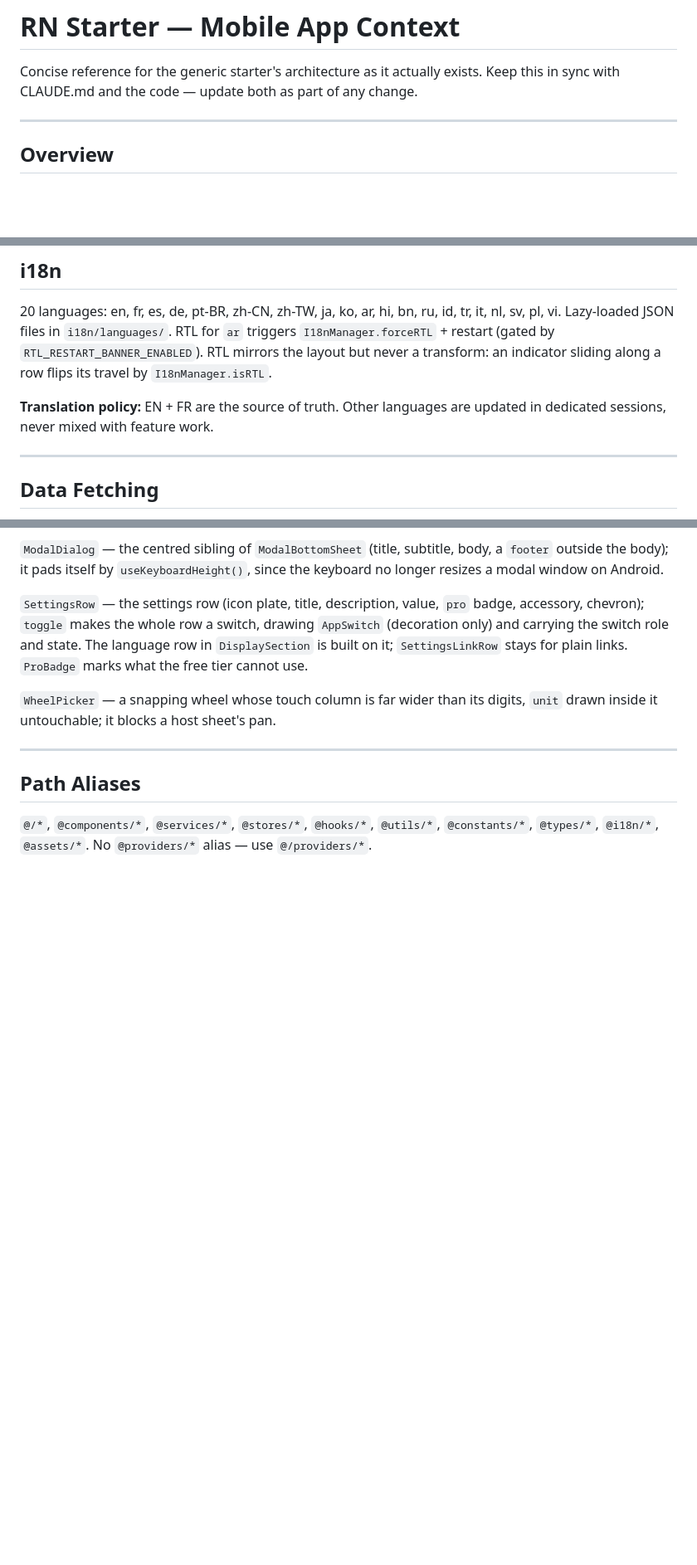
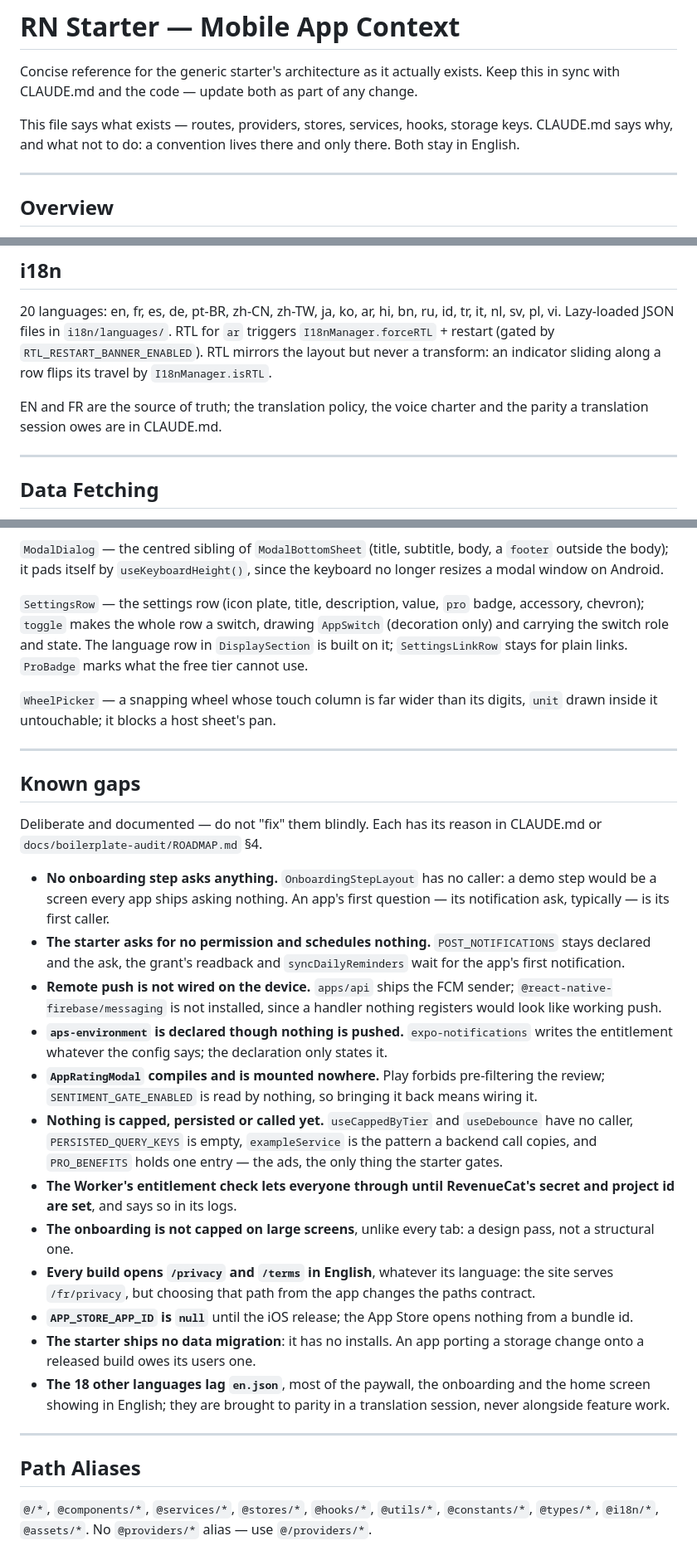
Before and after one commit to SoroMoise/rn-starter, a Markdown page: apps/mobile/PROJECT_CONTEXT.md, 3 parts joined by grey strips. Shown at 83% size. Rendered like a GitHub page; blank space fills up the shorter version.

```diff
--- a/apps/mobile/PROJECT_CONTEXT.md
+++ b/apps/mobile/PROJECT_CONTEXT.md
@@ -2,6 +2,9 @@
 
 Concise reference for the generic starter's architecture as it actually exists.
 Keep this in sync with CLAUDE.md and the code — update both as part of any change.
+
+This file says what exists — routes, providers, stores, services, hooks, storage keys. CLAUDE.md says
+why, and what not to do: a convention lives there and only there. Both stay in English.
 
 ---
 
@@ -171,7 +202,7 @@ After completion, `onboardingStore.markCompleted()` is called and `AppContent` r
 
 20 languages: en, fr, es, de, pt-BR, zh-CN, zh-TW, ja, ko, ar, hi, bn, ru, id, tr, it, nl, sv, pl, vi. Lazy-loaded JSON files in `i18n/languages/`. RTL for `ar` triggers `I18nManager.forceRTL` + restart (gated by `RTL_RESTART_BANNER_ENABLED`). RTL mirrors the layout but never a transform: an indicator sliding along a row flips its travel by `I18nManager.isRTL`.
 
-**Translation policy:** EN + FR are the source of truth. Other languages are updated in dedicated sessions, never mixed with feature work.
+EN and FR are the source of truth; the translation policy, the voice charter and the parity a translation session owes are in CLAUDE.md.
 
 ---
 
@@ -205,6 +236,25 @@ Tabs share a 20 px gutter, set as `paddingHorizontal` on the `ScrollView`'s cont
 
 ---
 
+## Known gaps
+
+Deliberate and documented — do not "fix" them blindly. Each has its reason in CLAUDE.md or `docs/boilerplate-audit/ROADMAP.md` §4.
+
+- **No onboarding step asks anything.** `OnboardingStepLayout` has no caller: a demo step would be a screen every app ships asking nothing. An app's first question — its notification ask, typically — is its first caller.
+- **The starter asks for no permission and schedules nothing.** `POST_NOTIFICATIONS` stays declared and the ask, the grant's readback and `syncDailyReminders` wait for the app's first notification.
+- **Remote push is not wired on the device.** `apps/api` ships the FCM sender; `@react-native-firebase/messaging` is not installed, since a handler nothing registers would look like working push.
+- **`aps-environment` is declared though nothing is pushed.** `expo-notifications` writes the entitlement whatever the config says; the declaration only states it.
+- **`AppRatingModal` compiles and is mounted nowhere.** Play forbids pre-filtering the review; `SENTIMENT_GATE_ENABLED` is read by nothing, so bringing it back means wiring it.
+- **Nothing is capped, persisted or called yet.** `useCappedByTier` and `useDebounce` have no caller, `PERSISTED_QUERY_KEYS` is empty, `exampleService` is the pattern a backend call copies, and `PRO_BENEFITS` holds one entry — the ads, the only thing the starter gates.
+- **The Worker's entitlement check lets everyone through until RevenueCat's secret and project id are set**, and says so in its logs.
+- **The onboarding is not capped on large screens**, unlike every tab: a design pass, not a structural one.
+- **Every build opens `/privacy` and `/terms` in English**, whatever its language: the site serves `/fr/privacy`, but choosing that path from the app changes the paths contract.
+- **`APP_STORE_APP_ID` is `null`** until the iOS release; the App Store opens nothing from a bundle id.
+- **The starter ships no data migration**: it has no installs. An app porting a storage change onto a released build owes its users one.
+- **The 18 other languages lag `en.json`**, most of the paywall, the onboarding and the home screen showing in English; they are brought to parity in a translation session, never alongside feature work.
+
+---
+
 ## Path Aliases
 
 `@/*`, `@components/*`, `@services/*`, `@stores/*`, `@hooks/*`, `@utils/*`, `@constants/*`, `@types/*`, `@i18n/*`, `@assets/*`. No `@providers/*` alias — use `@/providers/*`.
```
Also changed, not shown: other parts of apps/mobile/PROJECT_CONTEXT.md (+29 -1 lines), CLAUDE.md (+2 -0 lines).
